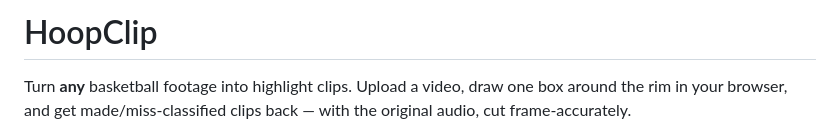
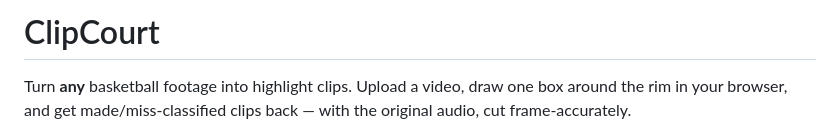
Before and after one commit to Ishaan7497/ClipCourt, a Markdown page: README.md, the part around the change. Rendered like a GitHub page.

Commit message:
Rename project from HoopClip to ClipCourt
Renamed the project from HoopClip to ClipCourt.

```diff
--- a/README.md
+++ b/README.md
@@ -1,4 +1,4 @@
-# HoopClip
+# ClipCourt
 
 Turn **any** basketball footage into highlight clips. Upload a video, draw one box around the rim in your browser, and get made/miss-classified clips back — with the original audio, cut frame-accurately.
 
```
